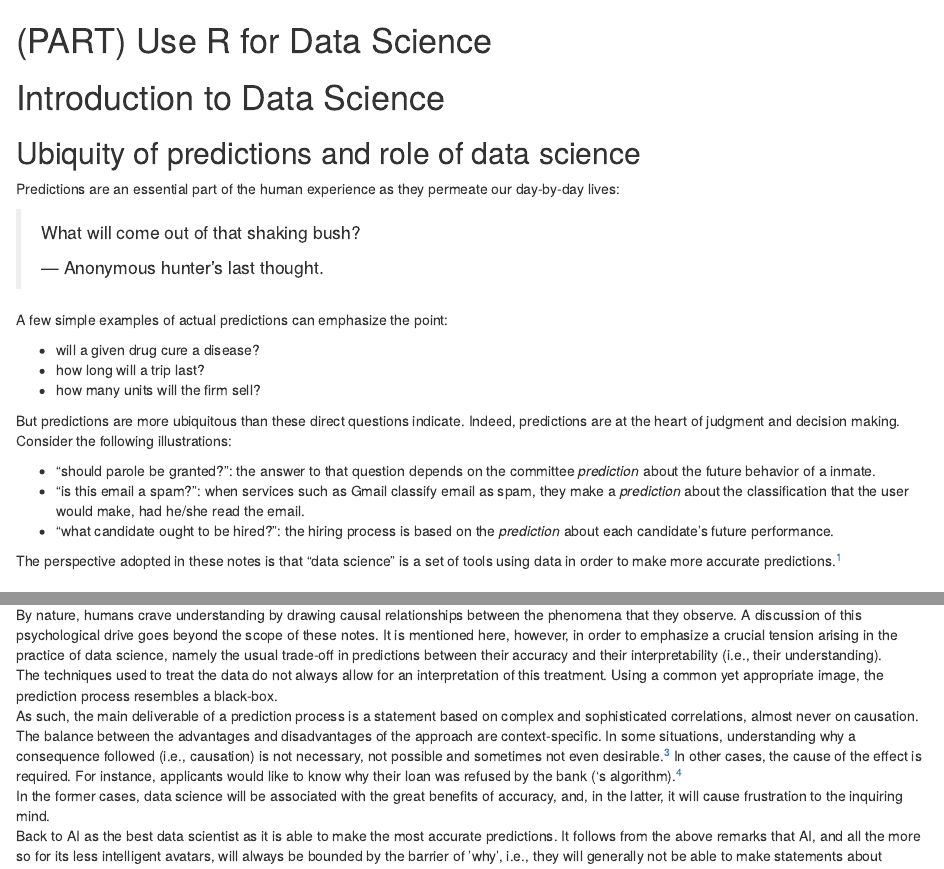
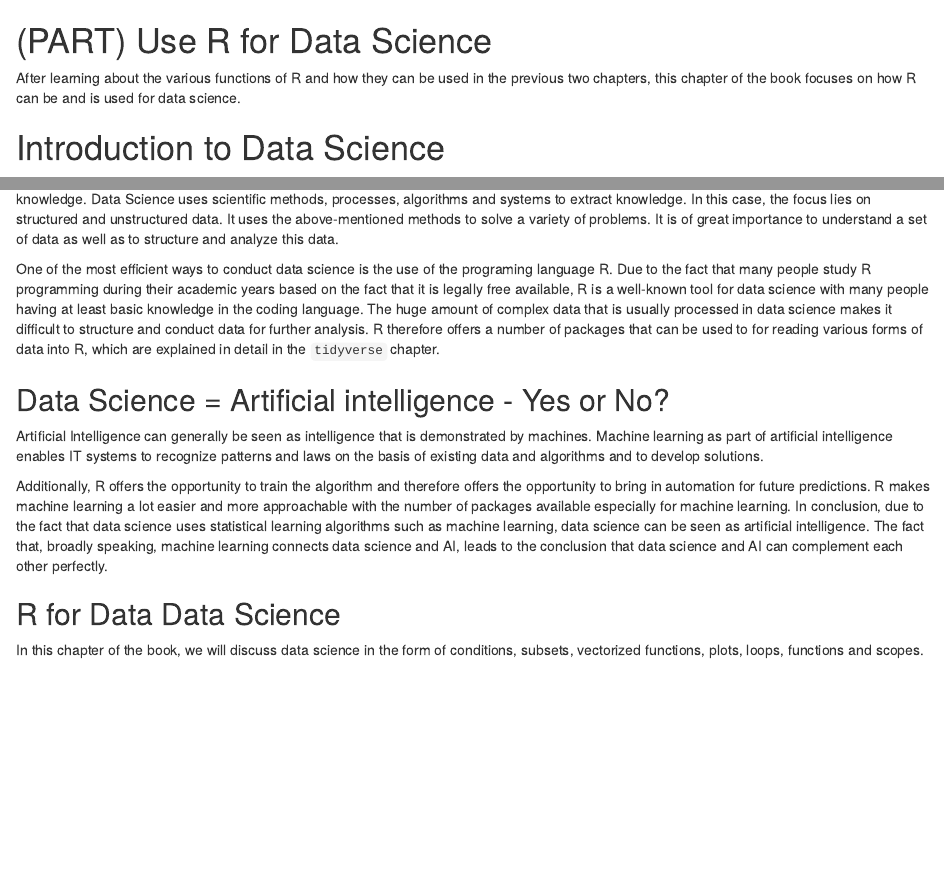
Before and after one commit to mybook-data-science/MyRBook, an R Markdown document (19-introductionDS.Rmd): the page in a window 1100 px wide, from its top, and a second part further down, joined at a grey line. Rendered offline with R 4.5, knitr and Pandoc, with nearby package versions.

Commit message:
Introduction

```diff
--- a/19-introductionDS.Rmd
+++ b/19-introductionDS.Rmd
@@ -5,30 +5,19 @@ output:
 ---
 # (PART) Use R for Data Science  {-}
 
+After learning about the various functions of R and how they can be used in the previous two chapters, this chapter of the book focuses on how R can be and is used for data science.
+
 # Introduction to Data Science {#introduction}
 
+In general, Data Science can be described as the overlap of computer science and IT, mathematics and statistics as well as domains and business knowledge. Data Science uses scientific methods, processes, algorithms and systems to extract knowledge. In this case, the focus lies on structured and unstructured data. It uses the above-mentioned methods to solve a variety of problems. It is of great importance to understand a set of data as well as to structure and analyze this data.
 
+One of the most efficient ways to conduct data science is the use of the programing language R. Due to the fact that many people study R programming during their academic years based on the fact that it is legally free available, R is a well-known tool for data science with many people having at least basic knowledge in the coding language. The huge amount of complex data that is usually processed in data science makes it difficult to structure and conduct data for further analysis. R therefore offers a number of packages that can be used to for reading various forms of data into R, which are explained in detail in the `tidyverse` chapter.
 
+## Data Science = Artificial intelligence - Yes or No?
 
-## Ubiquity of predictions and role of  data science
+Artificial Intelligence can generally be seen as intelligence that is demonstrated by machines. Machine learning as part of artificial intelligence enables IT systems to recognize patterns and laws on the basis of existing data and algorithms and to develop solutions.
 
-Predictions are an essential part of the human experience as they permeate our day-by-day lives:
+Additionally, R offers the opportunity to train the algorithm and therefore offers the opportunity to bring in automation for future predictions. R makes machine learning a lot easier and more approachable with the number of packages available especially for machine learning. In conclusion, due to the fact that data science uses statistical learning algorithms such as machine learning, data science can be seen as artificial intelligence. The fact that, broadly speaking, machine learning connects data science and AI, leads to the conclusion that data science and AI can complement each other perfectly.
 
-> What will come out of that shaking bush?
->
-> --- Anonymous hunter's last thought.
+## R for Data Data Science
 
-A few simple examples of actual predictions can emphasize the point:
-
-- will a given drug cure a disease?
-- how long will a trip last?
-- how many units will the firm sell?
-
-But predictions are more ubiquitous than these direct questions indicate. Indeed, predictions are at the heart of judgment and decision making. Consider the following illustrations:
-
-- "should parole be granted?": the answer to that question depends on the committee _prediction_ about the future behavior of a inmate.
-- "is this email a spam?": when services such as Gmail classify email as spam, they make a _prediction_ about the classification that the user would make, had he/she read the email.
-- "what candidate ought to be hired?": the hiring process is based on the _prediction_ about each candidate's future performance.
-
-
-The perspective adopted in these notes is that "data science" is a set of tools using data in order to make more accurate predictions.^[There are many terms forming the seemingly nebulous concept of data science: "data mining", "machine learning", "deep learning", "prediction modeling", "data analytics", among others. Beyond their distinctive specificities, however, these fields are here unified under their core task of making predictions about any relevant, measurable issue.]
@@ -49,6 +24 @@ We encounter here a common theme: the struggle between humans and machines over
-By nature, humans crave understanding by drawing causal relationships between the phenomena that they observe. A discussion of this psychological drive goes beyond the scope of these notes. It is mentioned here, however, in order to emphasize a crucial tension arising in the practice of data science, namely the usual trade-off in predictions between their accuracy and their interpretability (i.e., their understanding).
-The techniques used to treat the data do not always allow for an interpretation of this treatment. Using a common yet appropriate image, the prediction process resembles a black-box.
-As such, the main deliverable of a prediction process is a statement based on complex and sophisticated correlations, almost never on causation.
-The balance between the advantages and disadvantages of the approach are context-specific. In some situations, understanding why a consequence followed (i.e., causation) is not necessary, not possible and sometimes not even desirable.^[Add examples.] In other cases, the cause of the effect is required. For instance, applicants would like to know why their loan was refused by the bank ('s algorithm).^[Also, some web services such as Amazon or Netflix post an approximate reason for their suggestions.]
-In the former cases, data science will be associated with the great benefits of accuracy, and, in the latter, it will  cause frustration to the inquiring mind.
-Back to AI as the best data scientist as it is able to make the most accurate predictions. It follows from the above remarks that AI, and all the more so for its less intelligent avatars, will always be bounded by the barrier of 'why', i.e., they will generally not be able to make statements about causation (see @pearlwhy for a thorough discussion).
+In this chapter of the book, we will discuss data science in the form of conditions, subsets, vectorized functions, plots, loops, functions and scopes.
```
Also changed, not shown: 19-introductionDS.Rmd (29 more changed lines).
